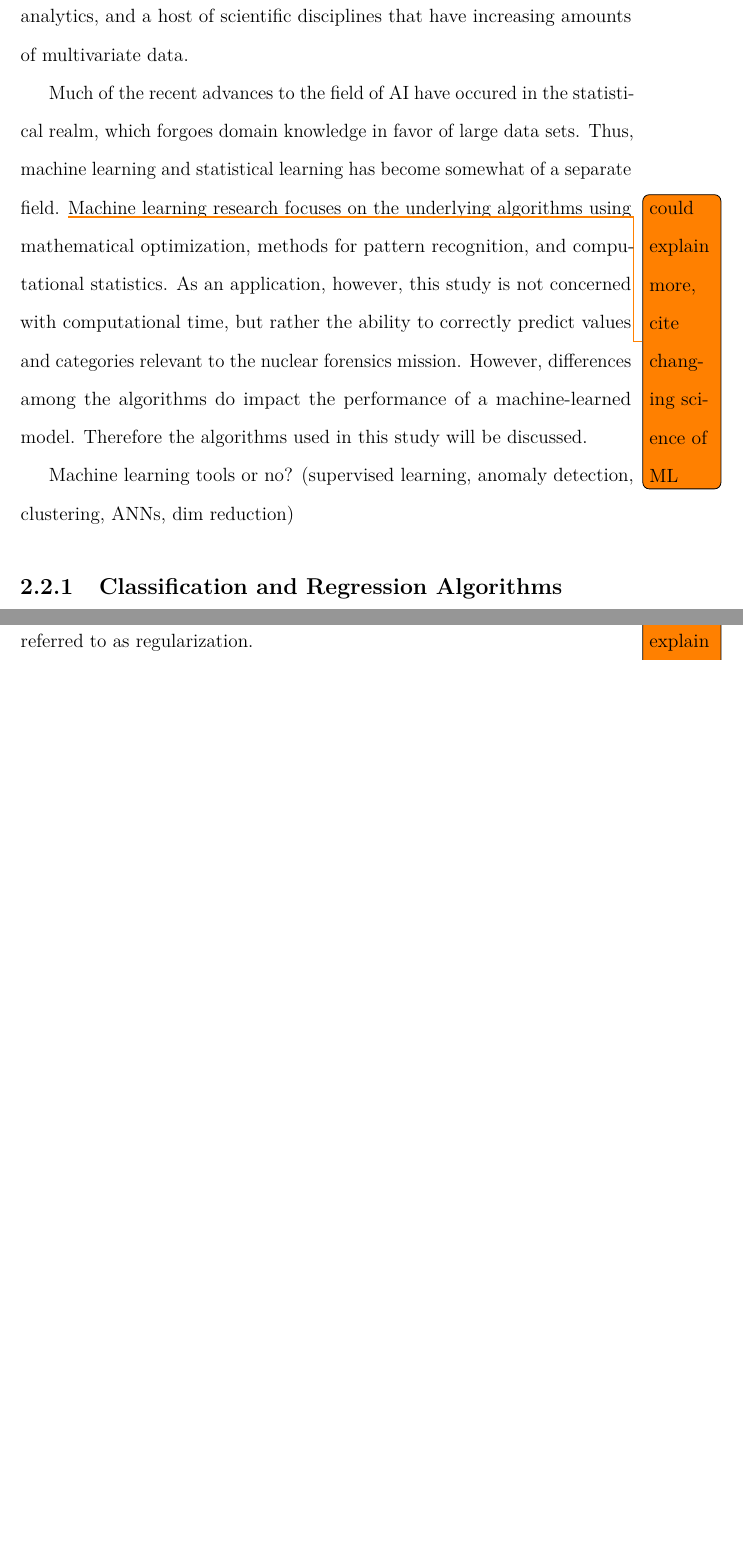
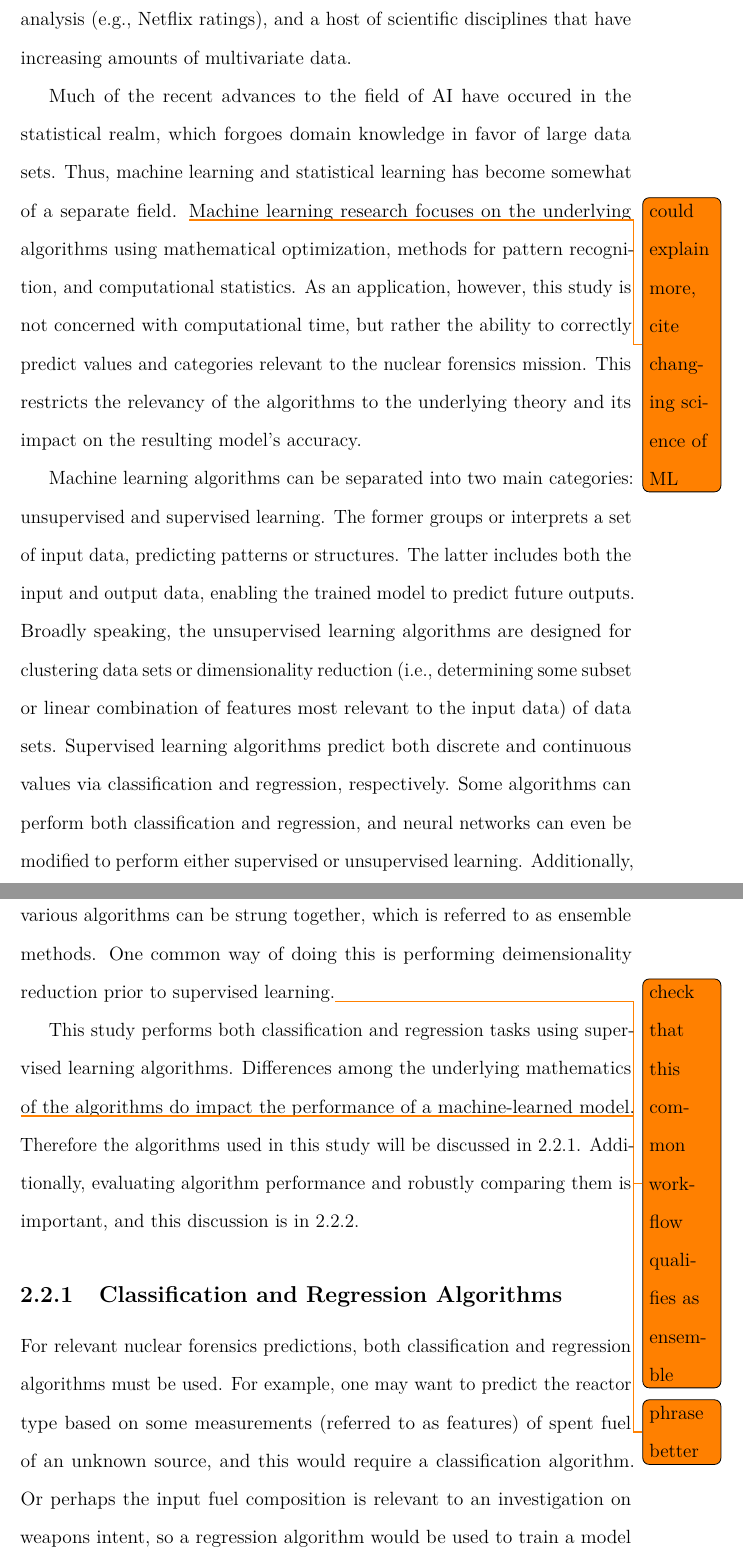
Before and after one commit to opotowsky/prelim, a LaTeX thesis (document/dissertation.tex, which reads document/chapters/litrev/mlback.tex): two parts of pages 22 and 23 of 31 before the commit and two parts of pages 22 and 23 of 32 after it, joined at a grey line, cut so that both start at the same text, the shorter picture padded with empty space. Compiled offline with pdfLaTeX.

Commit message:
some machine learning background progress

```diff
--- a/document/chapters/litrev/mlback.tex
+++ b/document/chapters/litrev/mlback.tex
@@ -11,8 +11,8 @@
 anecdotal evidence to support the existence of a rapid increase of \gls{AI} use
 in academic research across many disciplines beyond robotics. \gls{AI} systems
 have been used in detection (e.g., fraud or spam), medical diagnostics, user
-analytics, and a host of scientific disciplines that have increasing amounts of
-multivariate data.
+analysis (e.g., Netflix ratings), and a host of scientific disciplines that
+have increasing amounts of multivariate data.
 
 Much of the recent advances to the field of \gls{AI} have occured in the
 statistical realm, which forgoes domain knowledge in favor of large data sets.
@@ -22,14 +22,39 @@
 optimization, methods for pattern recognition, and computational statistics.
 As an application, however, this study is not concerned with computational
 time, but rather the ability to correctly predict values and categories
-relevant to the nuclear forensics mission. However, differences among the
-algorithms do impact the performance of a machine-learned model. Therefore the
-algorithms used in this study will be discussed.
+relevant to the nuclear forensics mission. This restricts the relevancy of the
+algorithms to the underlying theory and its impact on the resulting model's
+accuracy.
 
-Machine learning tools or no? (supervised learning, anomaly detection,
-clustering, ANNs, dim reduction)
+Machine learning algorithms can be separated into two main categories:
+unsupervised and supervised learning.  The former groups or interprets a set of
+input data, predicting patterns or structures. The latter includes both the
+input and output data, enabling the trained model to predict future outputs.
+Broadly speaking, the unsupervised learning algorithms are designed for
+clustering data sets or dimensionality reduction (i.e., determining some subset
+or linear combination of features most relevant to the input data) of data
+sets.  Supervised learning algorithms predict both discrete and continuous
+values via classification and regression, respectively. Some algorithms can
+perform both classification and regression, and neural networks can even be
+modified to perform either supervised or unsupervised learning. Additionally,
+various algorithms can be strung together, which is referred to as ensemble
+methods. One common way of doing this is performing deimensionality reduction
+prior to supervised learning.\todo{check that this common workflow qualifies as
+ensemble}
+
+This study performs both classification and regression tasks using supervised
+learning algorithms.  Differences among the underlying mathematics \todo{phrase
+better} of the algorithms do impact the performance of a machine-learned model.
+Therefore the algorithms used in this study will be discussed in
+\ref{sec:algs}. Additionally, evaluating algorithm performance and robustly
+comparing them is important, and this discussion is in \ref{sec:selection}.
 
 \subsection{Classification and Regression Algorithms}
 \label{sec:algs}
 
-Blah blah I know it's only regression right now
+For relevant nuclear forensics predictions, both classification and regression
+algorithms must be used.  For example, one may want to predict the reactor type
+based on some measurements (referred to as features) of spent fuel of an
+unknown source, and this would require a classification algorithm. Or perhaps
+the input fuel composition is relevant to an investigation on weapons intent,
+so a regression algorithm would be used to train a model based on some set of
@@ -40,0 +75 @@
+not sure about this organization
@@ -49,7 +102 @@
-\label{sec:rreg}
 
-\todo{intro, alg math, explain regularization}
-
-Ridge regression utilizes normal linear least squares regression, but with a
-parameter that penalizes correct answers to prevent overfitting, which is
-referred to as regularization.
```
Also changed, not shown: document/dissertation.bib (+10 -0 lines), document/dissertation.pdf, document/chapters/litrev/mlback.tex (54 more changed lines).
